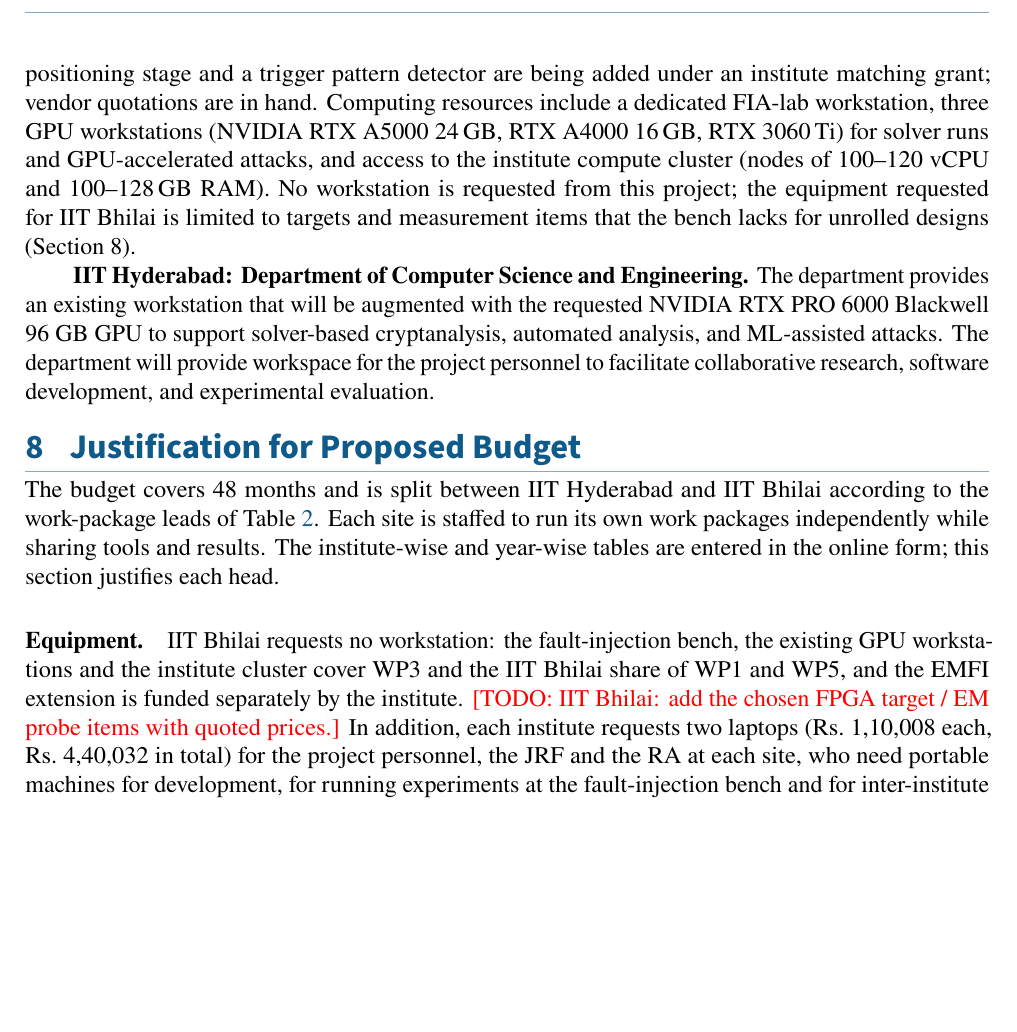
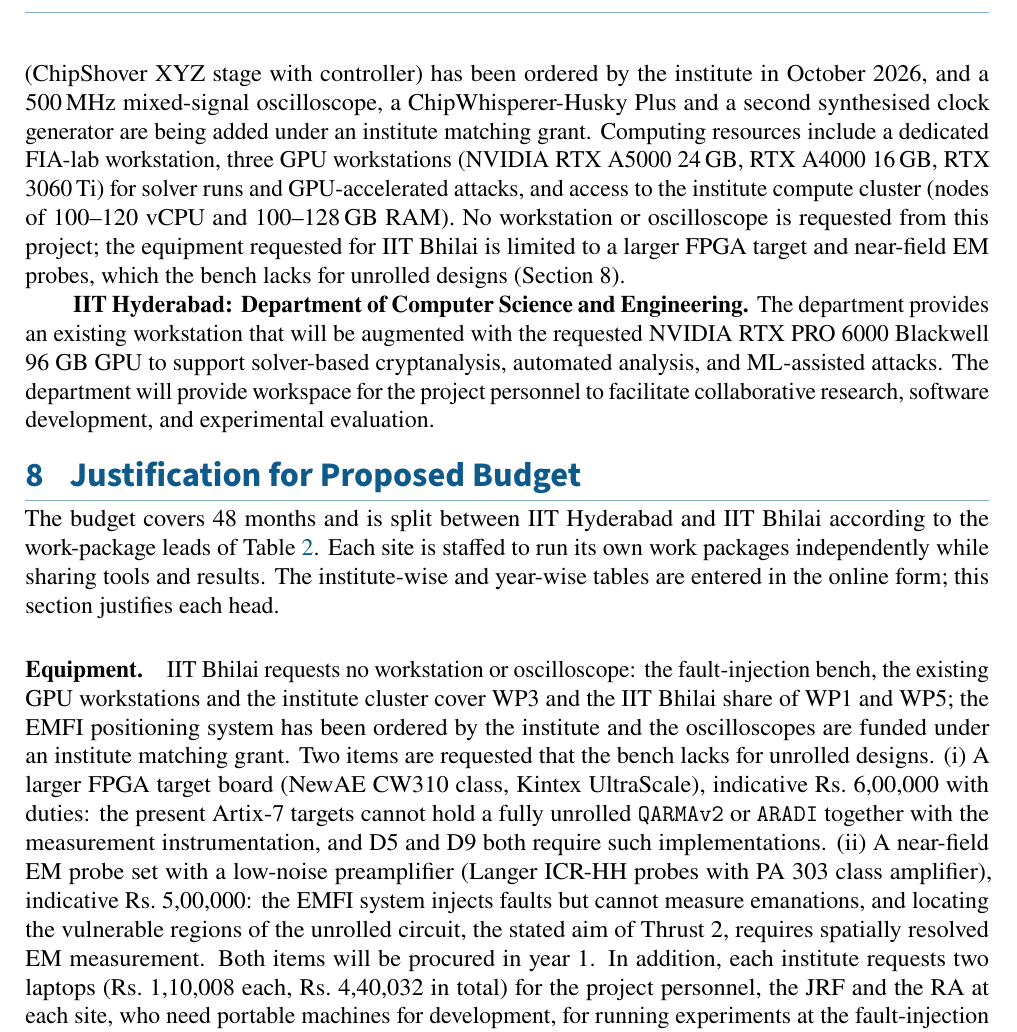
Before and after one commit to ShibamCrS/proposals, a LaTeX document (ANRF_ARG/full-proposal/full-proposal.tex): part of page 14 of 19 before the commit and part of page 14 of 18 after it, cut at the place of the change, the shorter picture padded with empty space. Compiled offline with pdfLaTeX.

Commit message:
IIT Bhilai equipment: CW310-class FPGA target and EM probe set (indicative); EMFI ordered and oscilloscope via matching grant noted; total Rs 1,90,17,512
Co-Authored-By: Claude Fable 5.1 <noreply@anthropic.com>

```diff
--- a/ANRF_ARG/full-proposal/full-proposal.tex
+++ b/ANRF_ARG/full-proposal/full-proposal.tex
@@ -728,9 +728,9 @@ The laboratory is funded under the National Quantum Mission and is operational.
 Its fault-injection and side-channel bench comprises:
 two ChipWhisperer-Husky capture and glitch units with Level-2 starter kits, two ChipWhisperer-Lite ARM kits, two CW305 Artix-7 FPGA target boards for unrolled cipher implementations, and a high-frequency synthesised clock generator with OCXO timebase for precise clock-glitch injection.
 These support clock-glitch, voltage-glitch and power-analysis experiments on FPGA and ARM Cortex-M targets.
-An electromagnetic fault-injection (EMFI) probe kit with an XYZ positioning stage and a trigger pattern detector are being added under an institute matching grant; vendor quotations are in hand.
+An electromagnetic fault-injection (EMFI) positioning system (ChipShover XYZ stage with controller) has been ordered by the institute in October~2026, and a 500\,MHz mixed-signal oscilloscope, a ChipWhisperer-Husky~Plus and a second synthesised clock generator are being added under an institute matching grant.
 Computing resources include a dedicated FIA-lab workstation, three GPU workstations (NVIDIA RTX A5000 24\,GB, RTX A4000 16\,GB, RTX 3060\,Ti) for solver runs and GPU-accelerated attacks, and access to the institute compute cluster (nodes of 100--120 vCPU and 100--128\,GB RAM).
-No workstation is requested from this project; the equipment requested for IIT~Bhilai is limited to targets and measurement items that the bench lacks for unrolled designs (Section~8).
+No workstation or oscilloscope is requested from this project; the equipment requested for IIT~Bhilai is limited to a larger FPGA target and near-field EM probes, which the bench lacks for unrolled designs (Section~8).
 
 \textbf{IIT Hyderabad: Department of Computer Science and Engineering.}
 The department provides an existing workstation that will be augmented with the requested NVIDIA RTX PRO 6000 Blackwell 96 GB GPU to support solver-based cryptanalysis, automated analysis, and ML-assisted attacks. The department will provide workspace for the project personnel to facilitate collaborative research, software development, and experimental evaluation.
@@ -756,8 +756,11 @@ Each site is staffed to run its own work packages independently while sharing to
 The institute-wise and year-wise tables are entered in the online form; this section justifies each head.
 
 \paragraph{Equipment.}
-IIT~Bhilai requests no workstation: the fault-injection bench, the existing GPU workstations and the institute cluster cover WP3 and the IIT~Bhilai share of WP1 and WP5, and the EMFI extension is funded separately by the institute.
-\todo{IIT Bhilai: add the chosen FPGA target / EM probe items with quoted prices.}
+IIT~Bhilai requests no workstation or oscilloscope: the fault-injection bench, the existing GPU workstations and the institute cluster cover WP3 and the IIT~Bhilai share of WP1 and WP5; the EMFI positioning system has been ordered by the institute and the oscilloscopes are funded under an institute matching grant.
+Two items are requested that the bench lacks for unrolled designs.
+(i) A larger FPGA target board (NewAE CW310 class, Kintex UltraScale), indicative Rs.~6,00,000 with duties: the present Artix-7 targets cannot hold a fully unrolled \tx{QARMAv2} or \tx{ARADI} together with the measurement instrumentation, and D5 and D9 both require such implementations.
+(ii) A near-field EM probe set with a low-noise preamplifier (Langer ICR-HH probes with PA~303 class amplifier), indicative Rs.~5,00,000: the EMFI system injects faults but cannot measure emanations, and locating the vulnerable regions of the unrolled circuit, the stated aim of Thrust~2, requires spatially resolved EM measurement.
+Both items will be procured in year~1.
 In addition, each institute requests two laptops (Rs.~1,10,008 each, Rs.~4,40,032 in total) for the project personnel, the JRF and the RA at each site, who need portable machines for development, for running experiments at the fault-injection bench and for inter-institute visits.
 For WP4, IIT~Hyderabad requests one Apple M-series Mac~mini (Rs.~1,20,000) as a commodity target in which Arm pointer authentication is enabled and exercised by the operating system, so that the PAC analysis of Thrust~3 can be validated against a deployed implementation.
 Memory-encryption mechanisms (AMD SEV-SNP, Intel TDX) will be studied on confidential-computing cloud instances rented under the IIT~Hyderabad consumables head, which gives access to current server engines without purchasing a server.
```
Also changed, not shown: ANRF_ARG/full-proposal/portal-fields.md (+7 -5 lines), ANRF_ARG/full-proposal/full-proposal.tex (6 more changed lines).
